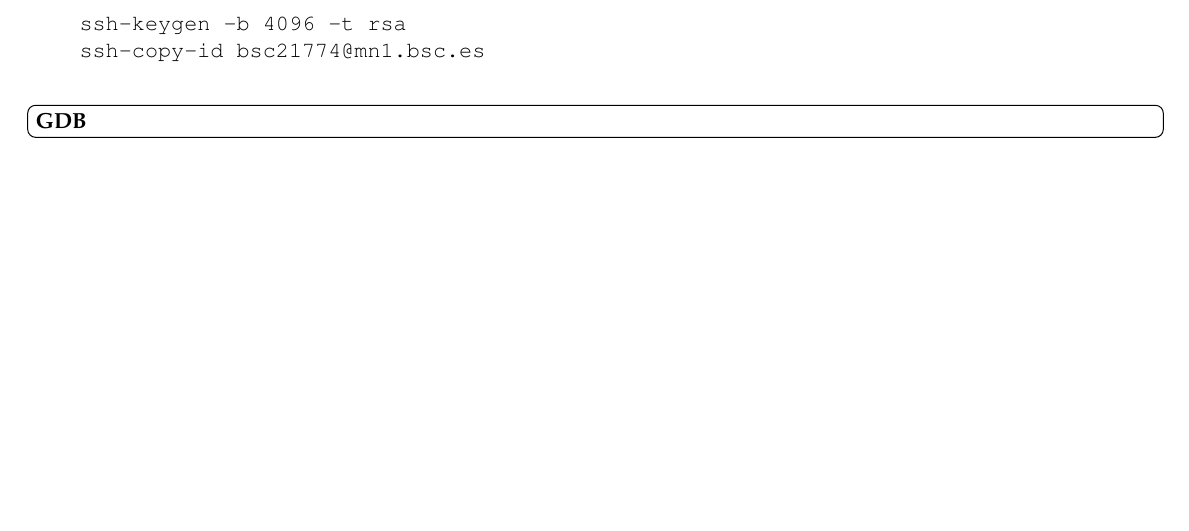
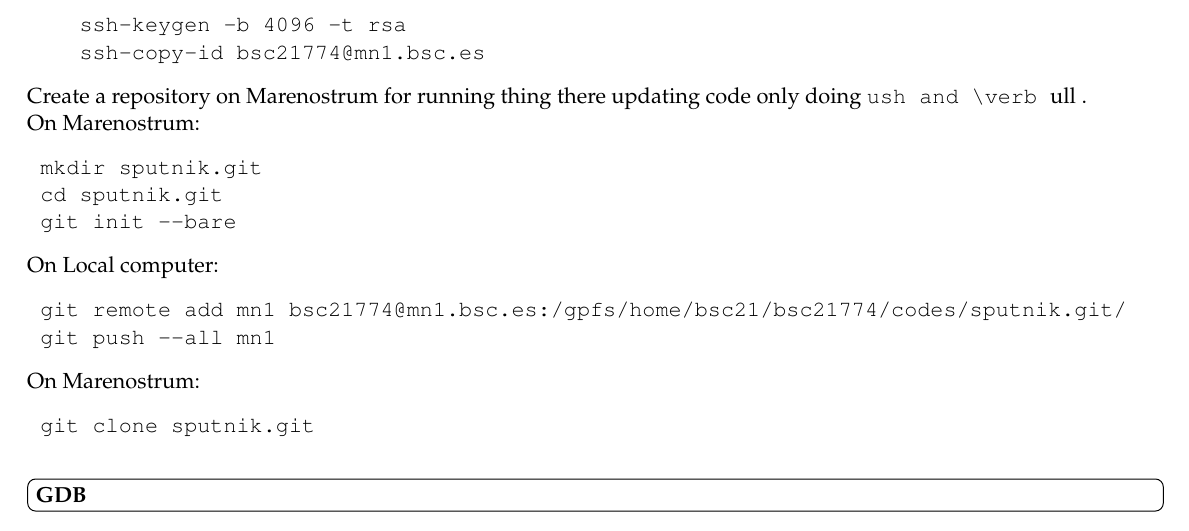
Before and after one commit to GG1991/linux, a LaTeX document (linux.tex): part of page 1 of 6, cut so that both start at the same text, the shorter picture padded with empty space. Compiled offline with pdfLaTeX.

Commit message:
creating repository on marenostrum

```diff
--- a/linux.tex
+++ b/linux.tex
@@ -109,6 +109,25 @@ Avoid ssh's password:
     ssh-copy-id bsc21774@mn1.bsc.es
 \end{verbatim}
 
+Create a repository on Marenostrum for running thing there updating code only doing \verb push and \verb pull .
+
+On Marenostrum:
+\begin{verbatim}
+ mkdir sputnik.git
+ cd sputnik.git
+ git init --bare
+\end{verbatim}
+
+On Local computer:
+\begin{verbatim}
+ git remote add mn1 bsc21774@mn1.bsc.es:/gpfs/home/bsc21/bsc21774/codes/sputnik.git/
+ git push --all mn1
+\end{verbatim}
+
+On Marenostrum:
+\begin{verbatim}
+ git clone sputnik.git
+\end{verbatim}
 
 %------------------------------------------------
 
```
